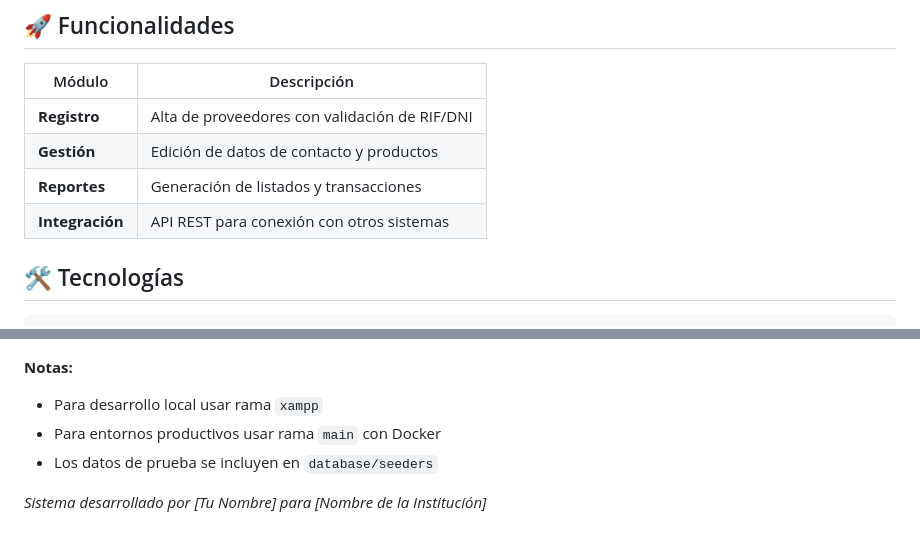
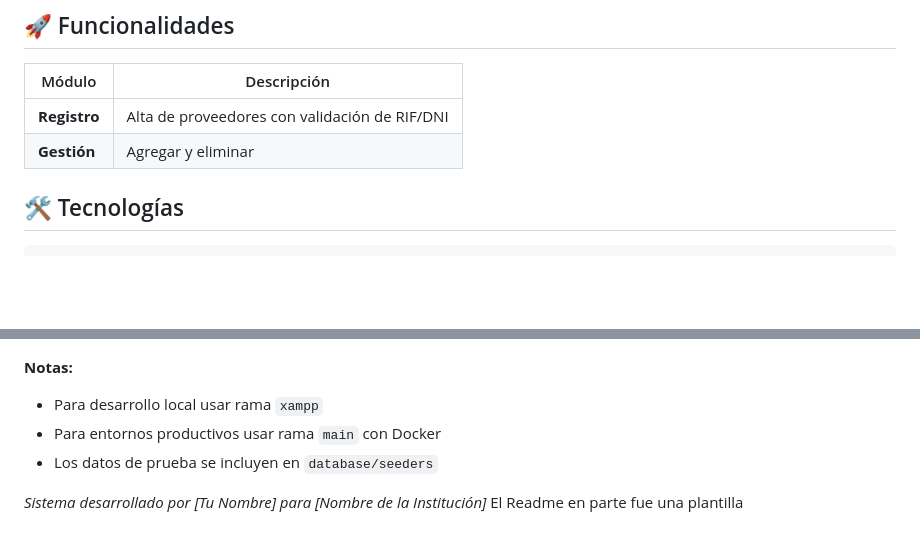
Before and after one commit to Nokx1z/BarkiOS-Proveedores, a Markdown page: README.md, 2 parts joined by grey strips. Rendered like a GitHub page; blank space fills up the shorter version.

````diff
--- a/README.md
+++ b/README.md
@@ -26,9 +26,7 @@
 | Módulo | Descripción |
 |--------|------------|
 | **Registro** | Alta de proveedores con validación de RIF/DNI |
-| **Gestión** | Edición de datos de contacto y productos |
-| **Reportes** | Generación de listados y transacciones |
-| **Integración** | API REST para conexión con otros sistemas |
+| **Gestión** | Agregar y eliminar
 
 ## 🛠️ Tecnologías
 ```plaintext
@@ -118,3 +116,4 @@ MIT License - Ver [LICENSE](LICENSE)
 - Los datos de prueba se incluyen en `database/seeders`
 
 *Sistema desarrollado por [Tu Nombre] para [Nombre de la Institución]*
+El Readme en parte fue una plantilla
````
